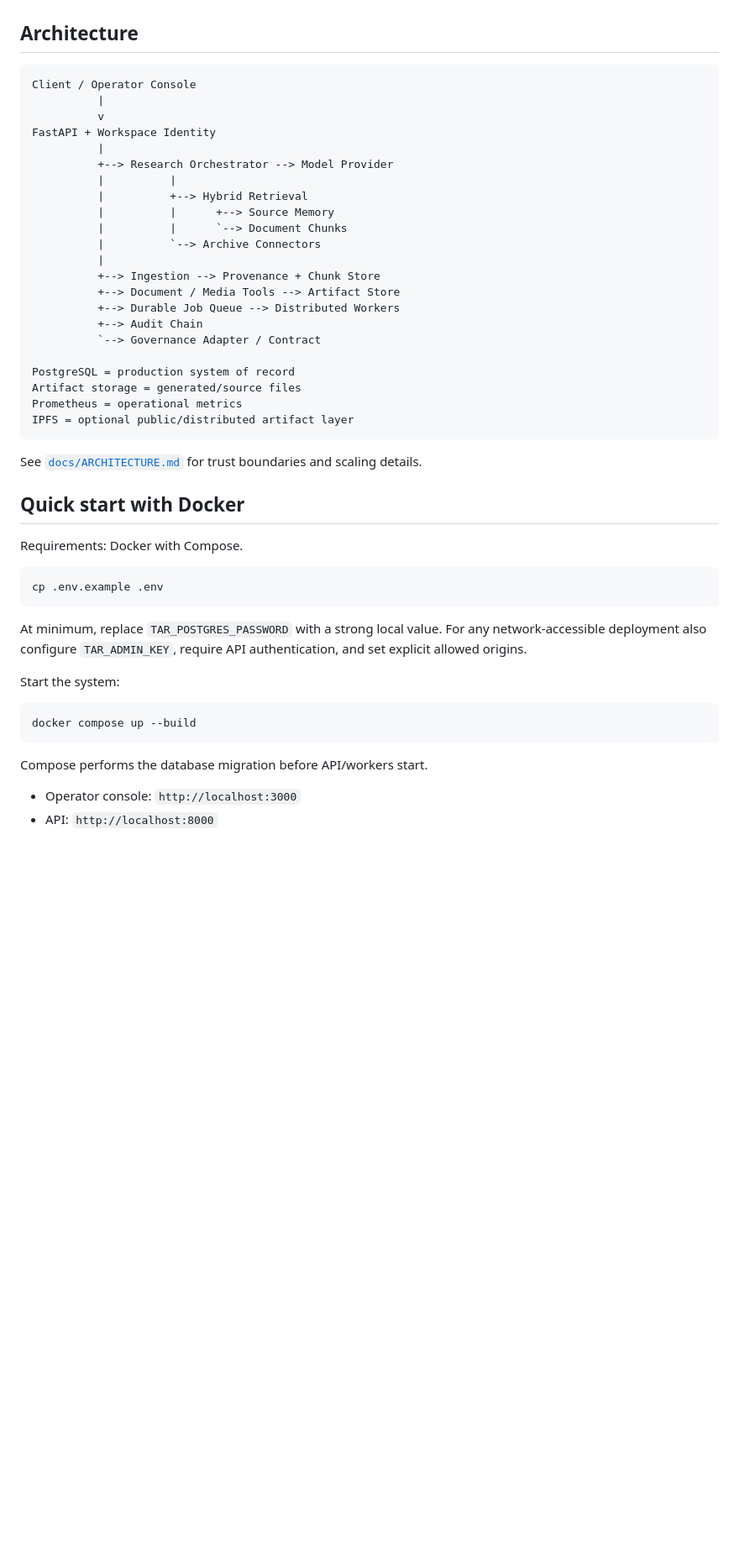
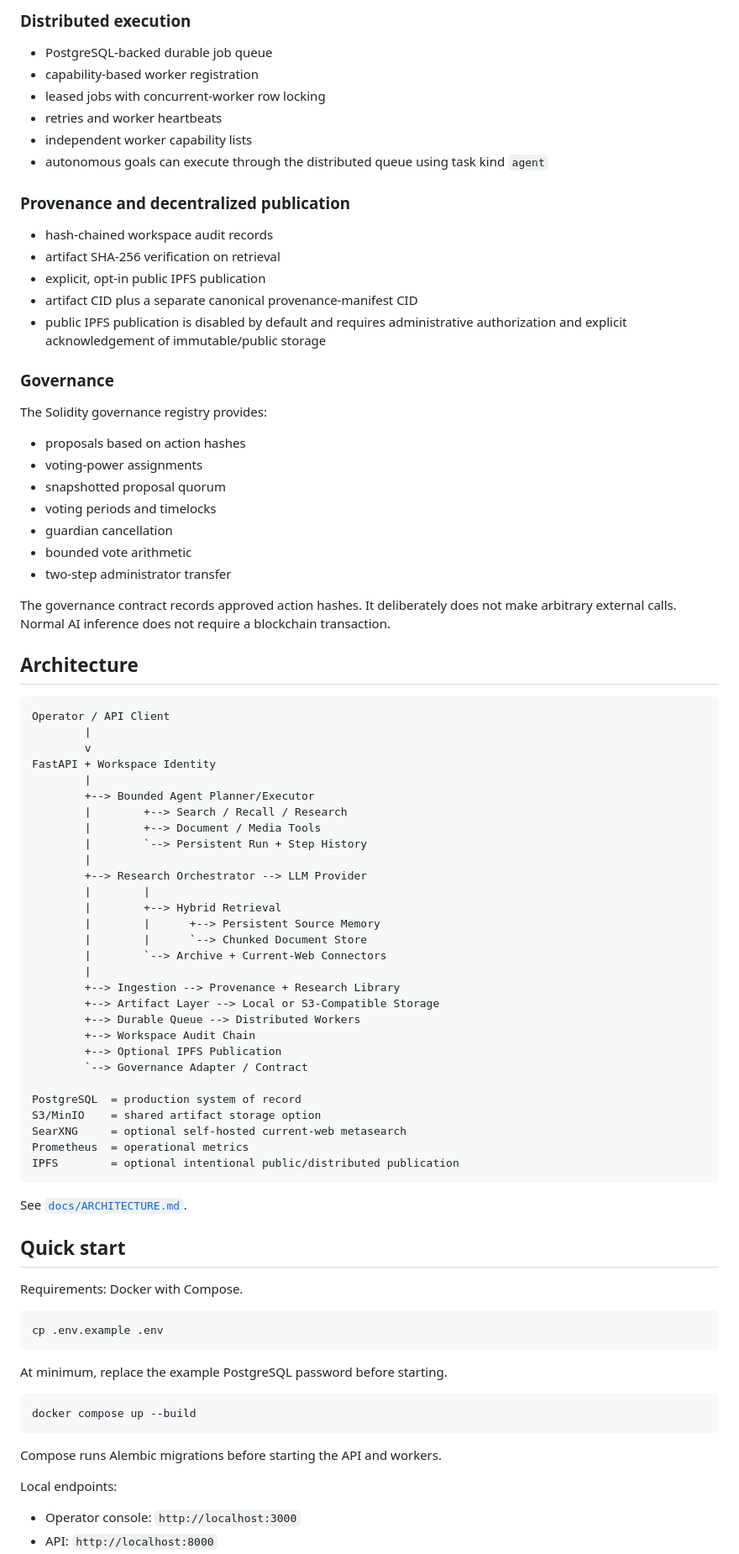
Before and after one commit to THECOMMONWEALTHOFBLACKAMERICA/The-Akashic-record, a Markdown page: README.md, the part around one of its changes. Shown at 84% size. Drawn GitHub-style; blank space fills up the shorter version.

````diff
--- a/README.md
+++ b/README.md
@@ -43,34 +75,71 @@ T.A.R. does **not** silently mirror entire third-party libraries. It retrieves p
+### Distributed execution
+
+- PostgreSQL-backed durable job queue
+- capability-based worker registration
+- leased jobs with concurrent-worker row locking
+- retries and worker heartbeats
+- independent worker capability lists
+- autonomous goals can execute through the distributed queue using task kind `agent`
+
+### Provenance and decentralized publication
+
+- hash-chained workspace audit records
+- artifact SHA-256 verification on retrieval
+- explicit, opt-in public IPFS publication
+- artifact CID plus a separate canonical provenance-manifest CID
+- public IPFS publication is disabled by default and requires administrative authorization and explicit acknowledgement of immutable/public storage
+
+### Governance
+
+The Solidity governance registry provides:
+
+- proposals based on action hashes
+- voting-power assignments
+- snapshotted proposal quorum
+- voting periods and timelocks
+- guardian cancellation
+- bounded vote arithmetic
+- two-step administrator transfer
+
+The governance contract records approved action hashes. It deliberately does not make arbitrary external calls. Normal AI inference does not require a blockchain transaction.
 
 ## Architecture
 
 ```text
-Client / Operator Console
-          |
-          v
+Operator / API Client
+        |
+        v
 FastAPI + Workspace Identity
-          |
-          +--> Research Orchestrator --> Model Provider
-          |          |
-          |          +--> Hybrid Retrieval
-          |          |      +--> Source Memory
-          |          |      `--> Document Chunks
-          |          `--> Archive Connectors
-          |
-          +--> Ingestion --> Provenance + Chunk Store
-          +--> Document / Media Tools --> Artifact Store
-          +--> Durable Job Queue --> Distributed Workers
-          +--> Audit Chain
-          `--> Governance Adapter / Contract
+        |
+        +--> Bounded Agent Planner/Executor
+        |        +--> Search / Recall / Research
+        |        +--> Document / Media Tools
+        |        `--> Persistent Run + Step History
+        |
+        +--> Research Orchestrator --> LLM Provider
+        |        |
+        |        +--> Hybrid Retrieval
+        |        |      +--> Persistent Source Memory
+        |        |      `--> Chunked Document Store
+        |        `--> Archive + Current-Web Connectors
+        |
+        +--> Ingestion --> Provenance + Research Library
+        +--> Artifact Layer --> Local or S3-Compatible Storage
+        +--> Durable Queue --> Distributed Workers
+        +--> Workspace Audit Chain
+        +--> Optional IPFS Publication
+        `--> Governance Adapter / Contract
 
-PostgreSQL = production system of record
-Artifact storage = generated/source files
-Prometheus = operational metrics
-IPFS = optional public/distributed artifact layer
+PostgreSQL  = production system of record
+S3/MinIO    = shared artifact storage option
+SearXNG     = optional self-hosted current-web metasearch
+Prometheus  = operational metrics
+IPFS        = optional intentional public/distributed publication
 ```
 
-See [`docs/ARCHITECTURE.md`](docs/ARCHITECTURE.md) for trust boundaries and scaling details.
+See [`docs/ARCHITECTURE.md`](docs/ARCHITECTURE.md).
 
-## Quick start with Docker
+## Quick start
 
 Requirements: Docker with Compose.
 
@@ -78,15 +147,15 @@ Requirements: Docker with Compose.
 cp .env.example .env
 ```
 
-At minimum, replace `TAR_POSTGRES_PASSWORD` with a strong local value. For any network-accessible deployment also configure `TAR_ADMIN_KEY`, require API authentication, and set explicit allowed origins.
-
-Start the system:
+At minimum, replace the example PostgreSQL password before starting.
 
 ```bash
 docker compose up --build
 ```
 
-Compose performs the database migration before API/workers start.
+Compose runs Alembic migrations before starting the API and workers.
+
+Local endpoints:
 
 - Operator console: `http://localhost:3000`
 - API: `http://localhost:8000`
````
Also changed, not shown: other parts of README.md (+164 -130 lines).
